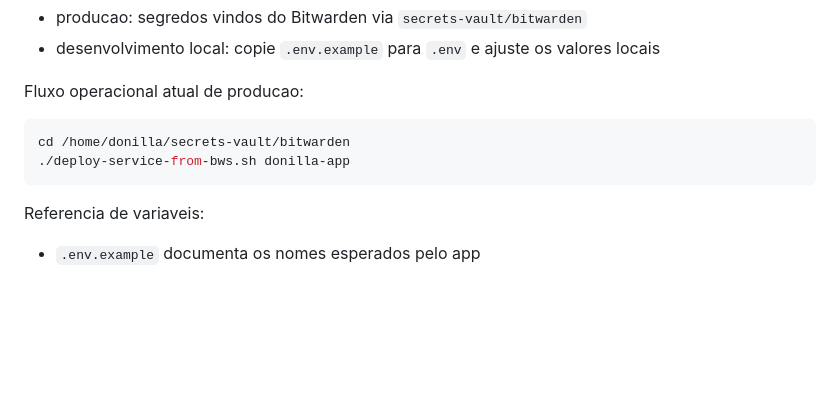
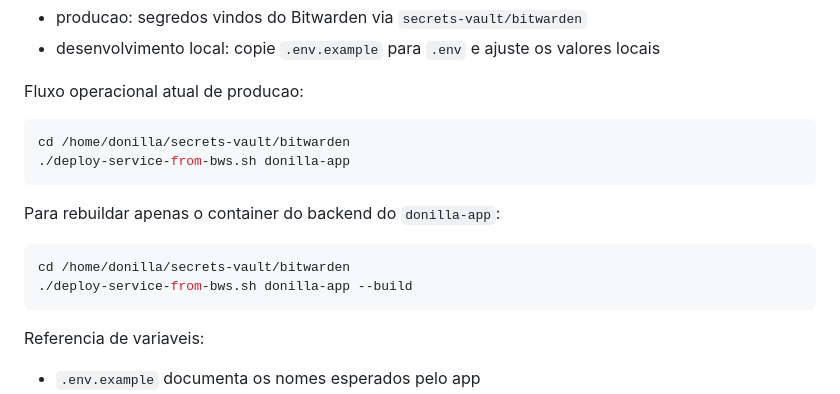
Before and after one commit to joaoluan/donilla-app, a Markdown page: README.md, the part around the change. GitHub-like rendering; blank space fills up the shorter version.

Commit message:
feat: add instructions to rebuild backend container in README

````diff
--- a/README.md
+++ b/README.md
@@ -12,6 +12,13 @@ Fluxo operacional atual de producao:
 ```bash
 cd /home/donilla/secrets-vault/bitwarden
 ./deploy-service-from-bws.sh donilla-app
+```
+
+Para rebuildar apenas o container do backend do `donilla-app`:
+
+```bash
+cd /home/donilla/secrets-vault/bitwarden
+./deploy-service-from-bws.sh donilla-app --build
 ```
 
 Referencia de variaveis:
````
